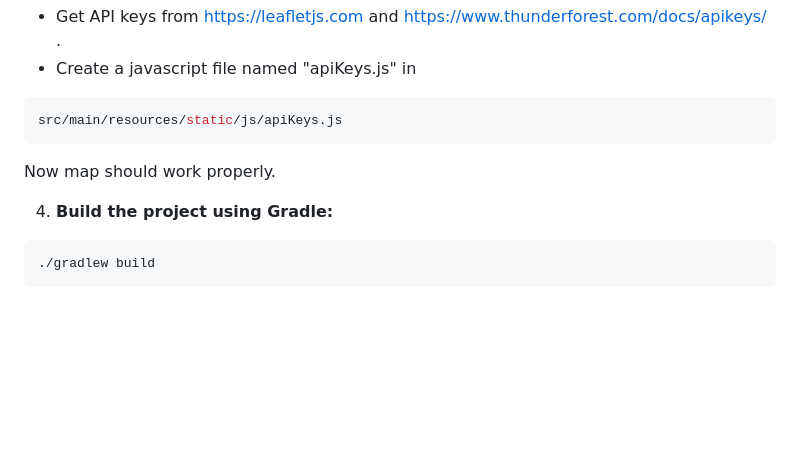
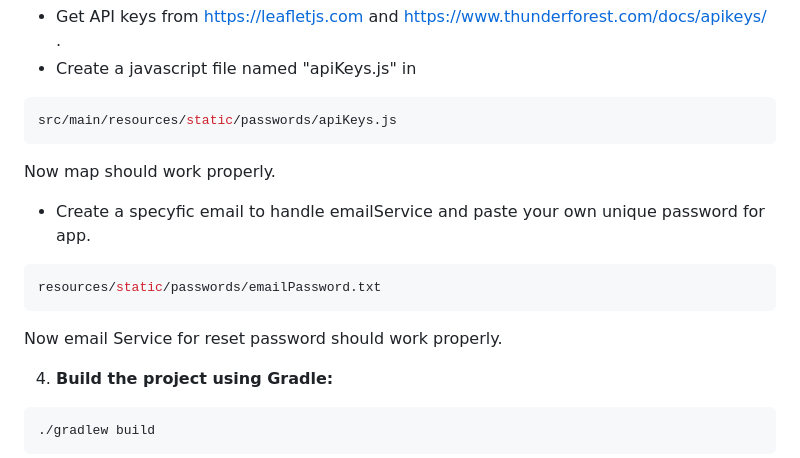
Before and after one commit to Mefjuu94/TogetherToTheTop, a Markdown page: README.md, the part around the change. Rendered like a GitHub page; blank space fills up the shorter version.

````diff
--- a/README.md
+++ b/README.md
@@ -85,9 +85,16 @@ cd TogetherToTheTop
 - Create a javascript file named "apiKeys.js" in
 
 ```bash
-src/main/resources/static/js/apiKeys.js
+src/main/resources/static/passwords/apiKeys.js
 ```
 Now map should work properly.
+
+- Create a specyfic email to handle emailService and paste your own unique password for app.
+
+```bash
+resources/static/passwords/emailPassword.txt
+```
+Now email Service for reset password should work properly.
 
 4. **Build the project using Gradle:**
 
````
